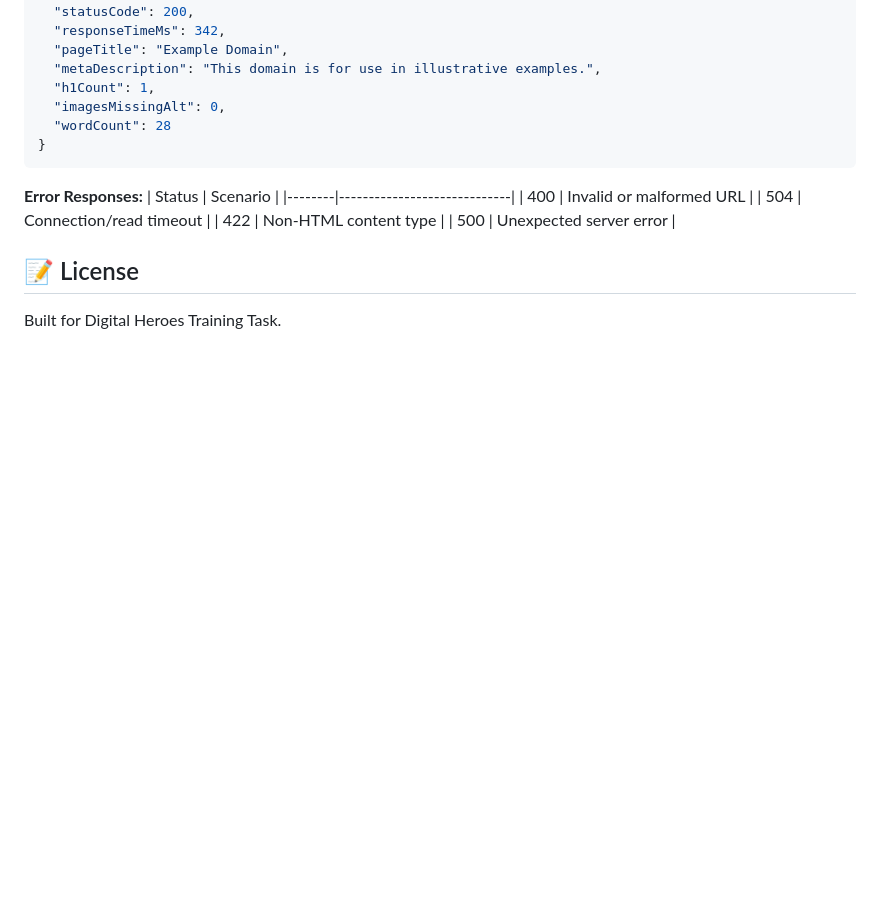
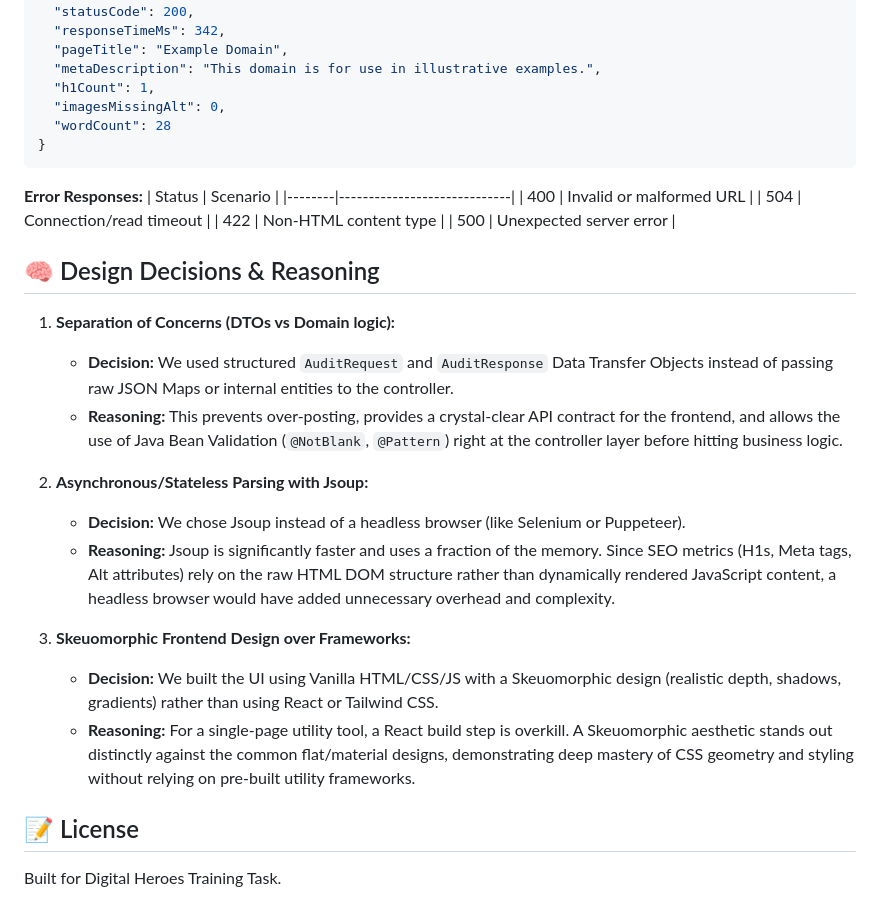
Before and after one commit to 01Anon/Page_Pulse, a Markdown page: README.md, the part around the change. GitHub-like rendering; blank space fills up the shorter version.

Commit message:
docs: add design decisions and reasoning section to README

```diff
--- a/README.md
+++ b/README.md
@@ -104,6 +104,20 @@ Open `frontend/index.html` in your browser, or use a Live Server extension.
 | 500    | Unexpected server error     |
 
 
+## 🧠 Design Decisions & Reasoning
+
+1. **Separation of Concerns (DTOs vs Domain logic):**
+   * **Decision:** We used structured `AuditRequest` and `AuditResponse` Data Transfer Objects instead of passing raw JSON Maps or internal entities to the controller.
+   * **Reasoning:** This prevents over-posting, provides a crystal-clear API contract for the frontend, and allows the use of Java Bean Validation (`@NotBlank`, `@Pattern`) right at the controller layer before hitting business logic.
+
+2. **Asynchronous/Stateless Parsing with Jsoup:**
+   * **Decision:** We chose Jsoup instead of a headless browser (like Selenium or Puppeteer).
+   * **Reasoning:** Jsoup is significantly faster and uses a fraction of the memory. Since SEO metrics (H1s, Meta tags, Alt attributes) rely on the raw HTML DOM structure rather than dynamically rendered JavaScript content, a headless browser would have added unnecessary overhead and complexity.
+
+3. **Skeuomorphic Frontend Design over Frameworks:**
+   * **Decision:** We built the UI using Vanilla HTML/CSS/JS with a Skeuomorphic design (realistic depth, shadows, gradients) rather than using React or Tailwind CSS.
+   * **Reasoning:** For a single-page utility tool, a React build step is overkill. A Skeuomorphic aesthetic stands out distinctly against the common flat/material designs, demonstrating deep mastery of CSS geometry and styling without relying on pre-built utility frameworks.
+
 ## 📝 License
 
 Built for Digital Heroes Training Task.
```
